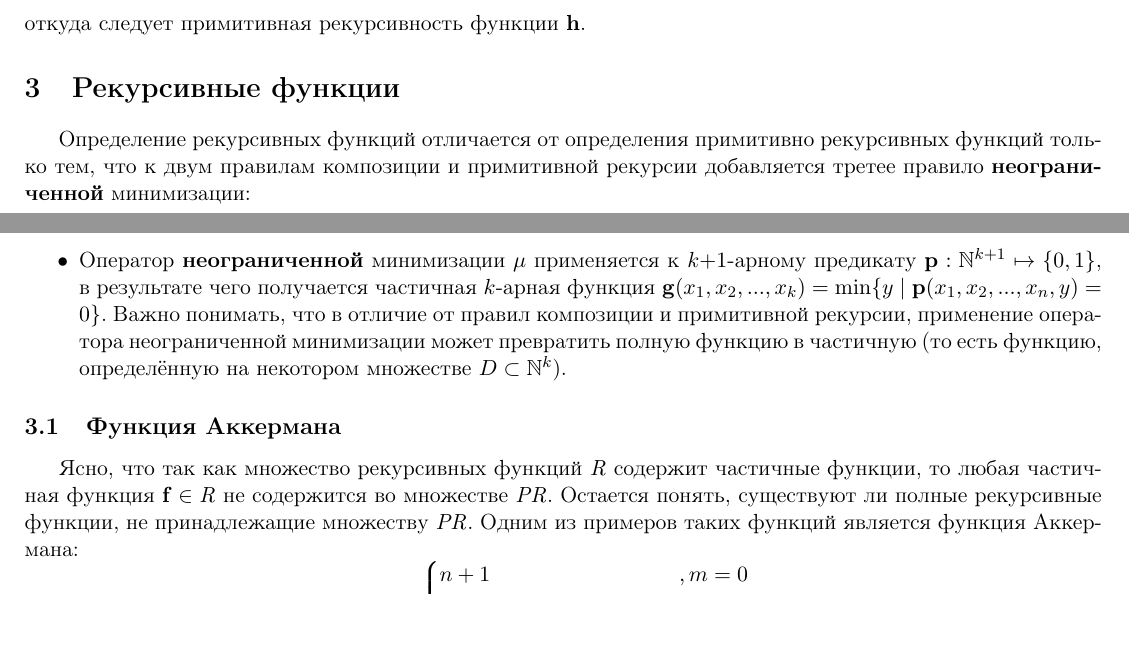
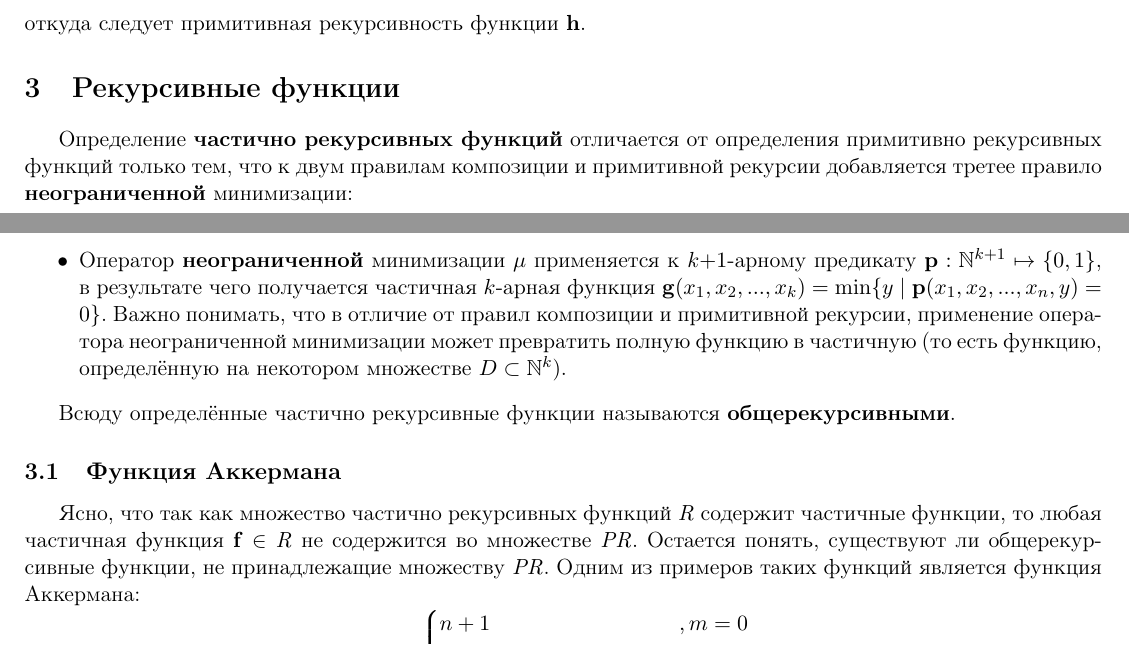
Before and after one commit to sivukhin/theory-of-algorithms, a LaTeX document (practice3/practice3.tex): two parts of pages 2 and 3 of 3, joined at a grey line, cut so that both start at the same text. Compiled offline with pdfLaTeX.

Commit message:
Refine terminology

```diff
--- a/practice3/practice3.tex
+++ b/practice3/practice3.tex
@@ -196,14 +196,16 @@ $$\begin{cases}
 
 \section{Рекурсивные функции}
 
-Определение рекурсивных функций отличается от определения примитивно рекурсивных функций только тем, что к двум правилам композиции и примитивной рекурсии добавляется третее правило \textbf{неограниченной} минимизации:
+Определение \textbf{частично рекурсивных функций} отличается от определения примитивно рекурсивных функций только тем, что к двум правилам композиции и примитивной рекурсии добавляется третее правило \textbf{неограниченной} минимизации:
 \begin{itemize}
 \item Оператор \textbf{неограниченной} минимизации $\mathbf{\mu}$ применяется к $k{+}1$-арному предикату $\mathbf{p}: \mathbb{N}^{k+1} \mapsto \{0, 1\}$, в результате чего получается частичная $k$-арная функция $\mathbf{g}(x_1, x_2, ..., x_k) = \min \{ y \mid \mathbf{p}(x_1, x_2, ..., x_n, y) = 0 \}$. Важно понимать, что в отличие от правил композиции и примитивной рекурсии, применение оператора неограниченной минимизации может превратить полную функцию в частичную (то есть функцию, определённую на некотором множестве $D \subset \mathbb{N}^k$).
 \end{itemize}
 
+Всюду определённые частично рекурсивные функции называются \textbf{общерекурсивными}.
+
 \subsection{Функция Аккермана}
 
-Ясно, что так как множество рекурсивных функций $\mathit{R}$ содержит частичные функции, то любая частичная функция $\mathbf{f} \in \mathit{R}$ не содержится во множестве $\mathit{PR}$. Остается понять, существуют ли полные рекурсивные функции, не принадлежащие множеству $\mathit{PR}$. Одним из примеров таких функций является функция Аккермана:
+Ясно, что так как множество частично рекурсивных функций $\mathit{R}$ содержит частичные функции, то любая частичная функция $\mathbf{f} \in \mathit{R}$ не содержится во множестве $\mathit{PR}$. Остается понять, существуют ли общерекурсивные функции, не принадлежащие множеству $\mathit{PR}$. Одним из примеров таких функций является функция Аккермана:
 $$\mathbf{A}(m, n) = \begin{cases}n + 1 &, m = 0\\\mathbf{A}(m - 1, 1) &, m > 0, n = 0\\\mathbf{A}(m - 1, \mathbf{A}(m, n - 1)) &, m > 0, n > 0\end{cases}$$
 
 Таким образом $\mathbf{A} \in \mathit{R} \setminus \mathit{PR} \neq \emptyset$.
```
Also changed, not shown: practice3/practice3.pdf.
